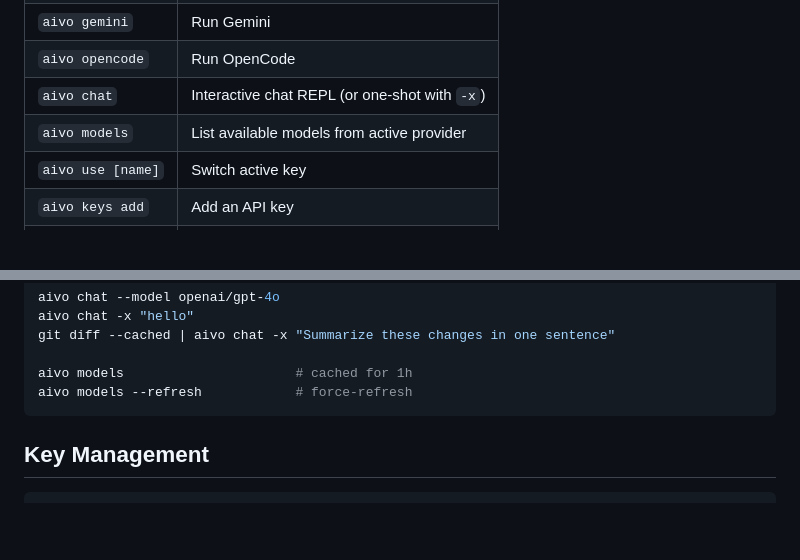
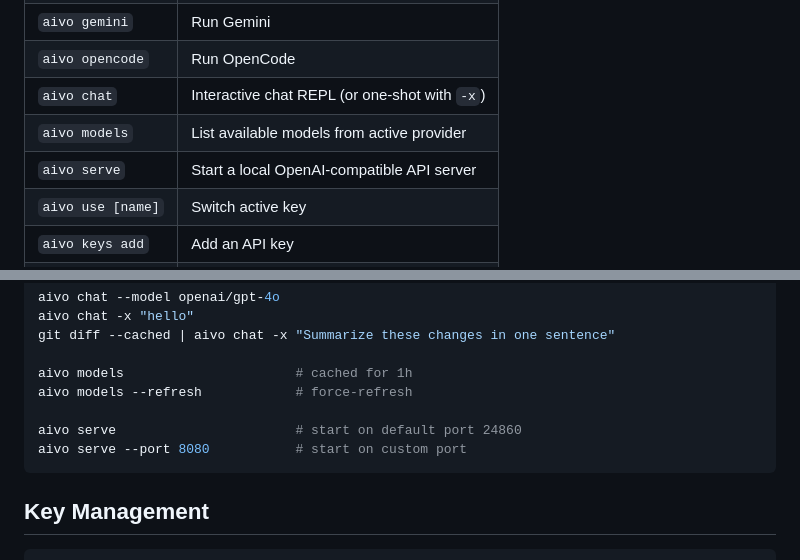
Before and after one commit to lguzzon-scratchbook/aivo, a Markdown page: README.md, 2 parts joined by grey strips. Drawn GitHub-style; blank space fills up the shorter version.

Commit message:
docs: add serve command

````diff
--- a/README.md
+++ b/README.md
@@ -46,6 +46,7 @@ aivo claude
 | `aivo opencode` | Run OpenCode |
 | `aivo chat` | Interactive chat REPL (or one-shot with `-x`) |
 | `aivo models` | List available models from active provider |
+| `aivo serve` | Start a local OpenAI-compatible API server |
 | `aivo use [name]` | Switch active key |
 | `aivo keys add` | Add an API key |
 | `aivo keys` | List all keys |
@@ -67,6 +68,9 @@ git diff --cached | aivo chat -x "Summarize these changes in one sentence"
 
 aivo models                      # cached for 1h
 aivo models --refresh            # force-refresh
+
+aivo serve                       # start on default port 24860
+aivo serve --port 8080           # start on custom port
 ```
 
 
````
